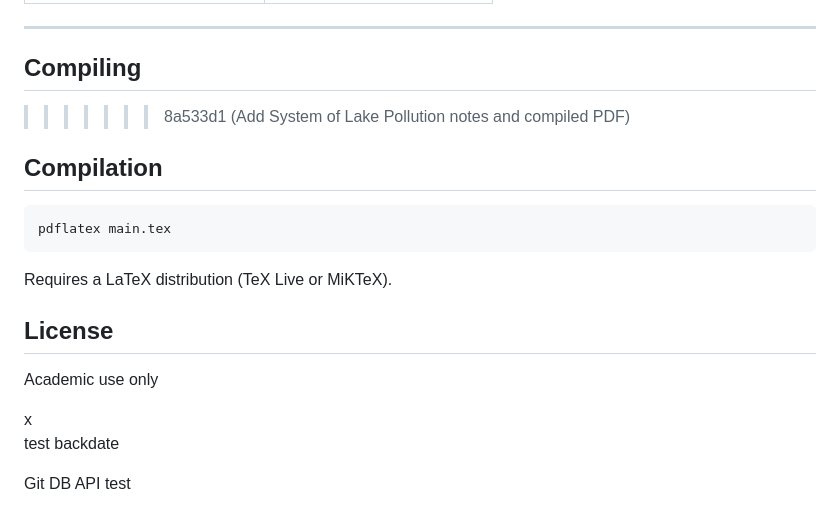
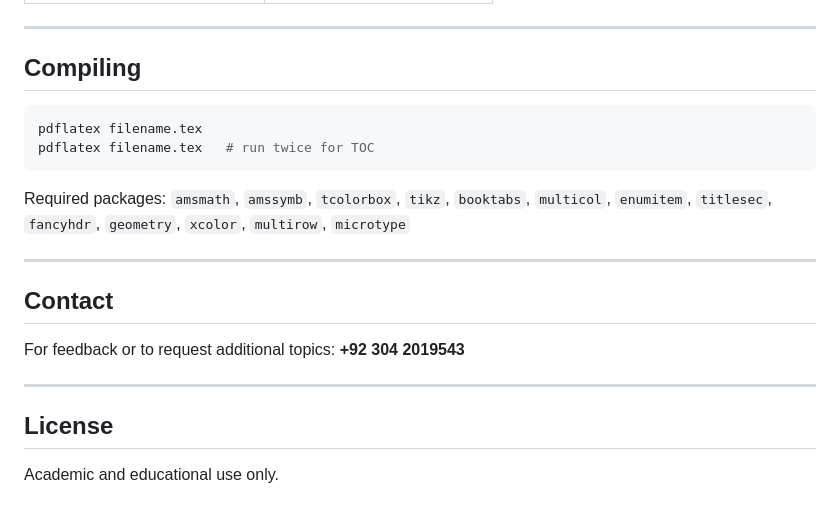
Before and after one commit to NadirAliOfficial/math, a Markdown page: README.md, the part around the change. GitHub-like rendering.

Commit message:
Clean up README: remove leftover test markers and format License/Contact

````diff
--- a/README.md
+++ b/README.md
@@ -104,19 +104,22 @@ Professional LaTeX notes, past paper solutions, and midterm papers for mathemati
 ---
 
 ## Compiling
->>>>>>> 8a533d1 (Add System of Lake Pollution notes and compiled PDF)
 
-## Compilation
 ```bash
-pdflatex main.tex
+pdflatex filename.tex
+pdflatex filename.tex   # run twice for TOC
 ```
 
-Requires a LaTeX distribution (TeX Live or MiKTeX).
+Required packages: `amsmath`, `amssymb`, `tcolorbox`, `tikz`, `booktabs`, `multicol`, `enumitem`, `titlesec`, `fancyhdr`, `geometry`, `xcolor`, `multirow`, `microtype`
+
+---
+
+## Contact
+
+For feedback or to request additional topics: **+92 304 2019543**
+
+---
 
 ## License
-Academic use only
-<!-- updated: 2026-06-04 -->x
 
-test backdate
-
-Git DB API test
+Academic and educational use only.
````
